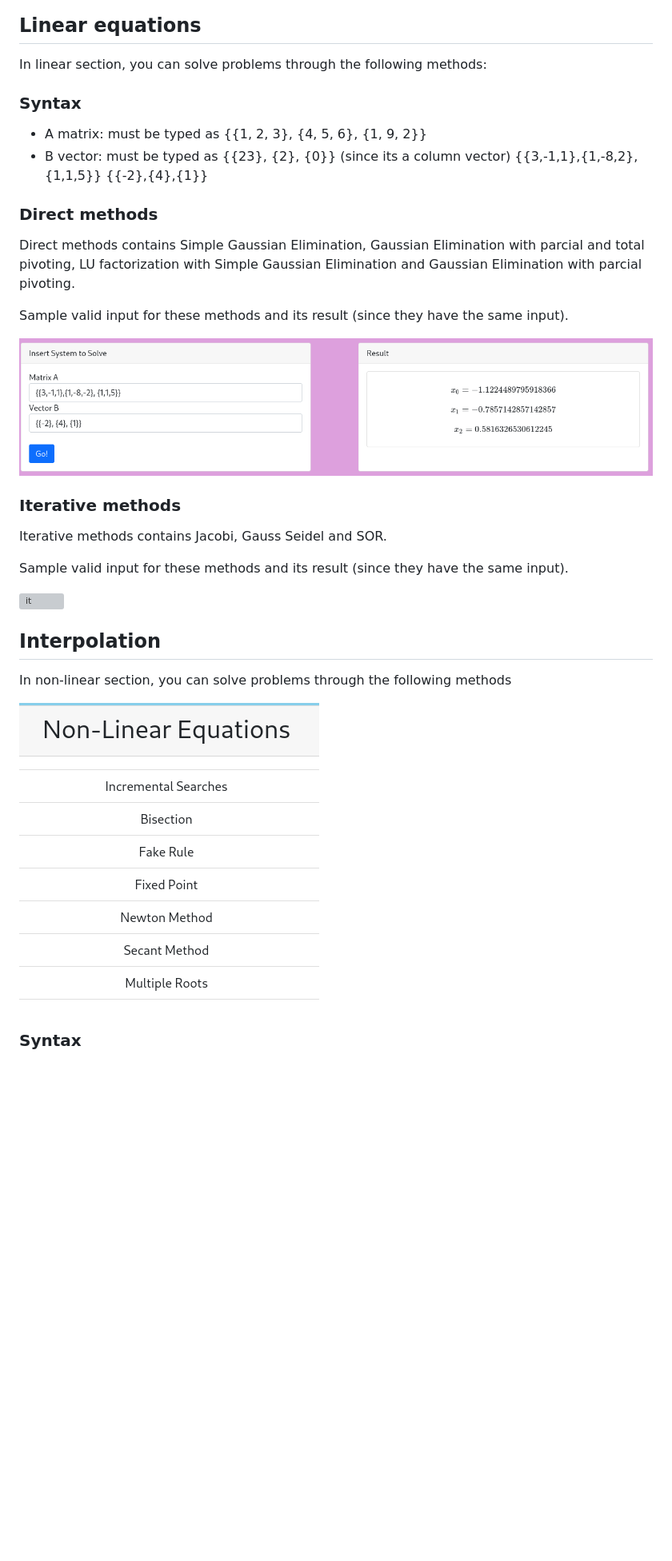
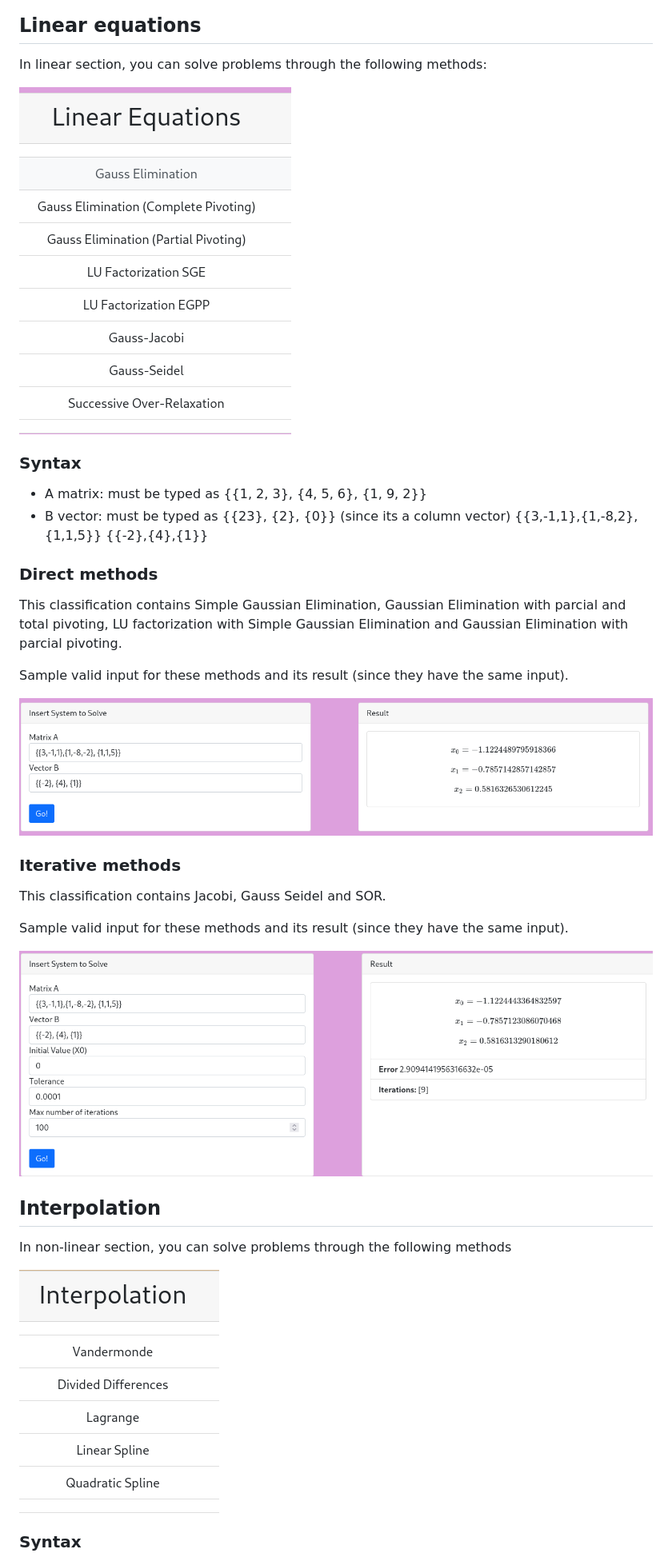
Before and after one commit to sflorezs1/ST0256-001-2021-2-Project, a Markdown page: README.md, the part around the change printed below. Shown: that part at 80% size. GitHub-like rendering; pictures changed too: images/in.png (added), images/it.png (added), images/le.png (added); blank space fills up the shorter version; grey boxes are pictures that could not be loaded.

```diff
--- a/README.md
+++ b/README.md
@@ -75,7 +75,7 @@ Sample valid input for each method and its result.
 ## Linear equations
 In linear section, you can solve problems through the following methods:
 
-
+![le](./images/le.png)
 
 ### Syntax
 - A matrix: must be typed as {{1, 2, 3}, {4, 5, 6}, {1, 9, 2}}
@@ -84,14 +84,14 @@ In linear section, you can solve problems through the following methods:
 {{-2},{4},{1}}
 
 ### Direct methods
-Direct methods contains Simple Gaussian Elimination, Gaussian Elimination with parcial and total pivoting, LU factorization with Simple Gaussian Elimination and Gaussian Elimination with parcial pivoting.
+This classification contains Simple Gaussian Elimination, Gaussian Elimination with parcial and total pivoting, LU factorization with Simple Gaussian Elimination and Gaussian Elimination with parcial pivoting.
 
 Sample valid input for these methods and its result (since they have the same input).
 
 ![dm](./images/dm.png)
 
 ### Iterative methods
-Iterative methods contains Jacobi, Gauss Seidel and SOR.
+This classification contains Jacobi, Gauss Seidel and SOR.
 
 Sample valid input for these methods and its result (since they have the same input).
 
@@ -100,7 +100,7 @@ Sample valid input for these methods and its result (since they have the same in
 ## Interpolation
 In non-linear section, you can solve problems through the following methods
 
-![nle](./images/nle.png)
+![in](./images/in.png)
 
 ### Syntax
 - X vector: x values of each point written as {x1, x2, x3}
```
Also changed, not shown: other parts of README.md (+9 -5 lines), images/landing.png (added), images/vand.png (added).
